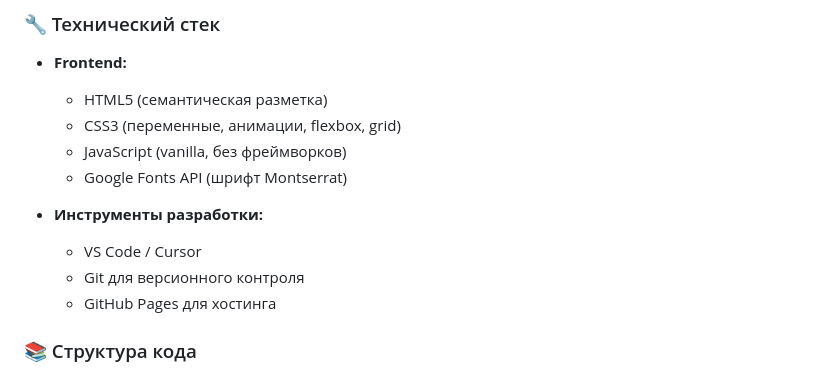
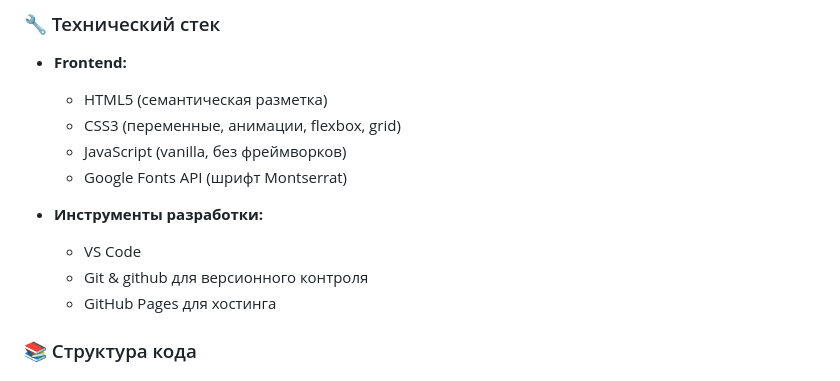
Before and after one commit to Ik4rCat/crispy-winner-site.io, a Markdown page: Code-docx.md, the part around the change. GitHub-like rendering.

```diff
--- a/Code-docx.md
+++ b/Code-docx.md
@@ -20,8 +20,8 @@
   - Google Fonts API (шрифт Montserrat)
 
 - **Инструменты разработки:**
-  - VS Code / Cursor
-  - Git для версионного контроля
+  - VS Code
+  - Git & github для версионного контроля
   - GitHub Pages для хостинга
 
 ### 📚 Структура кода
```
